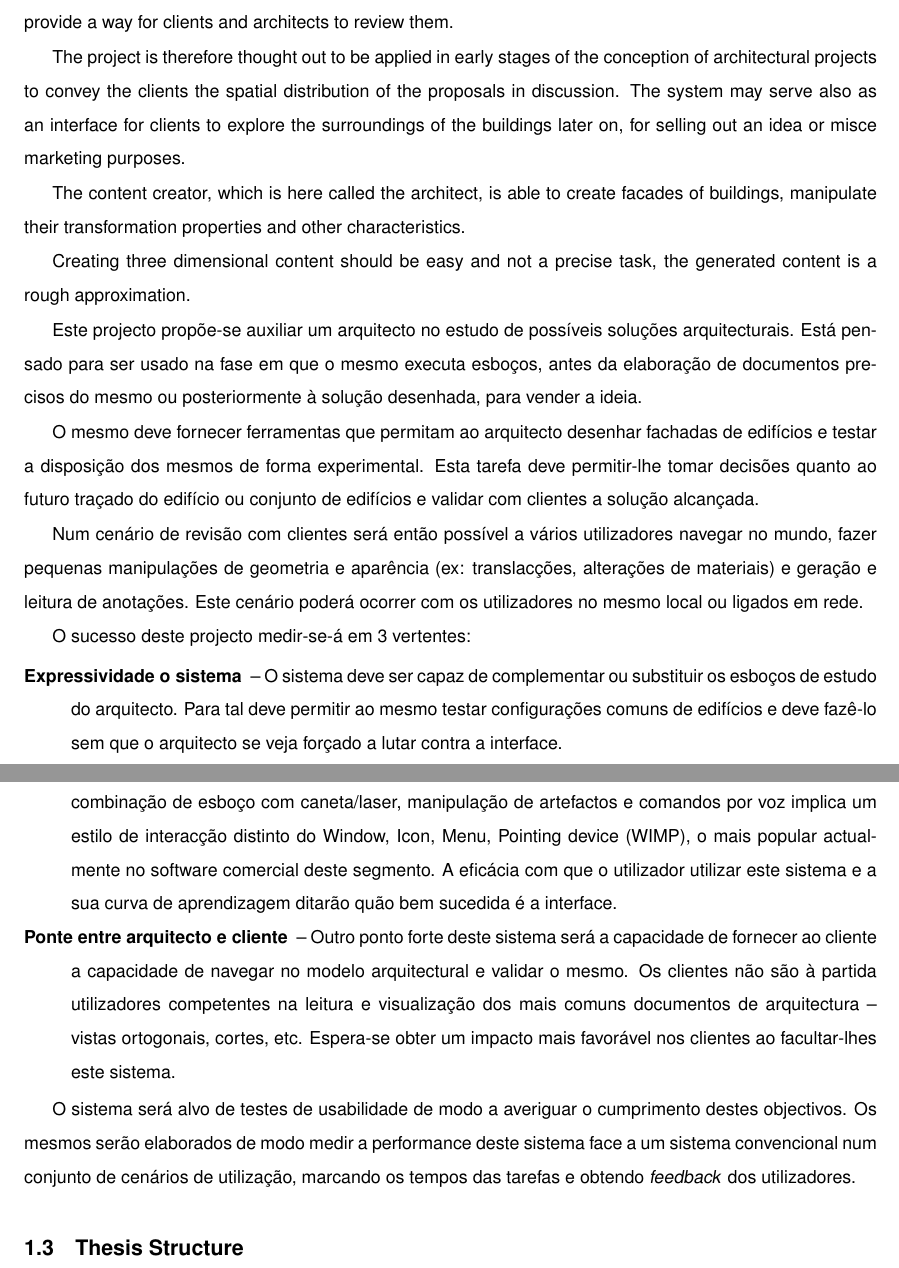
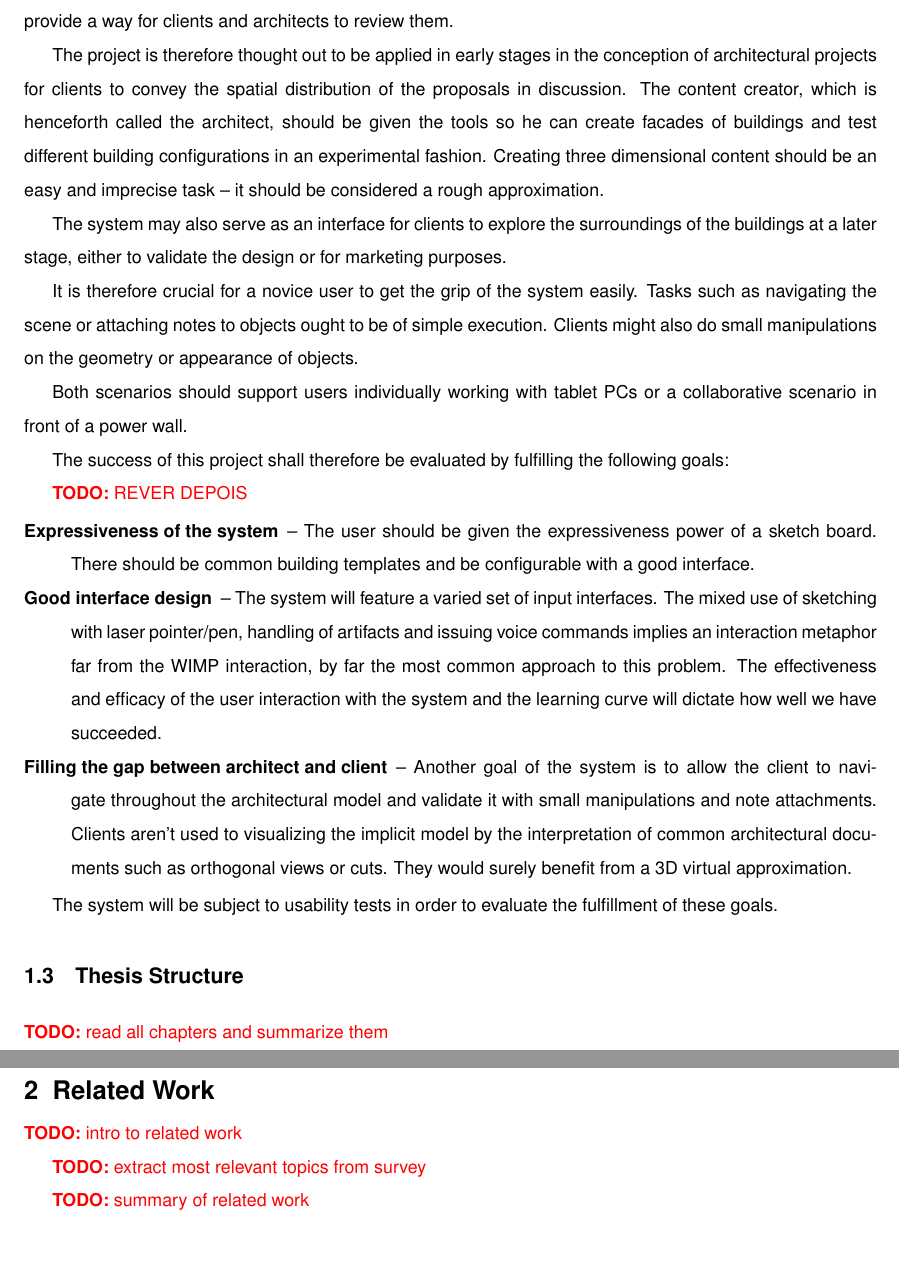
Before and after one commit to JosePedroDias/urban-sketcher, a LaTeX thesis (dissertation/dissertation.tex, which reads dissertation/aliases.tex, dissertation/introduction.tex): two parts of pages 18 and 19 of 33 before the commit and two parts of pages 19 and 21 of 33 after it, joined at a grey line, cut so that both start at the same text, the shorter picture padded with empty space. Compiled offline with pdfLaTeX; the source files are stored in an older character set and shown here as Unicode.

Commit message:
small update

```diff
--- a/dissertation/aliases.tex
+++ b/dissertation/aliases.tex
@@ -22,7 +22,7 @@
 
 % show TODOs
 \def\TODO#1{
-	%\textcolor{red}{\textbf{TODO:} #1}
+	\textcolor{red}{\textbf{TODO:} #1}
 	%\addcontentsline{toc}{subsection}{To Do}
 }
 
--- a/dissertation/introduction.tex
+++ b/dissertation/introduction.tex
@@ -114,62 +137,50 @@ Each application can both subscribe types of events and/or generate them.
 The main purposes of the project are to allow architects to test possible solutions for
 building planning and to provide a way for clients and architects to review them.
 
-The project is therefore thought out to be applied in early stages of the conception of
-architectural projects to convey the clients the spatial distribution of the proposals
-in discussion. The system may serve also as an interface for clients to explore the
-surroundings of the buildings later on, for selling out an idea or misce marketing purposes.
+The project is therefore thought out to be applied in early stages in the conception of
+architectural projects for clients to convey the spatial distribution of the proposals in discussion.
+The content creator, which is henceforth called the architect, should be given the tools so he
+can create facades of buildings and test different building configurations in an experimental fashion.
+Creating three dimensional content should be an easy and imprecise task --
+it should be considered a rough approximation.
 
-The content creator, which is here called the architect, is able to create facades of buildings,
-manipulate their transformation properties and other characteristics.
+The system may also serve as an interface for clients to explore the
+surroundings of the buildings at a later stage,
+either to validate the design or for marketing purposes.
 
-Creating three dimensional content should be easy and not a precise task, the generated content
-is a rough approximation.
+It is therefore crucial for a novice user to get the grip of the system easily.
+Tasks such as navigating the scene or attaching notes to objects ought to be of simple execution.
+Clients might also do small manipulations on the geometry or appearance of objects.
 
-\TODO{improve architectural workflow at early stages}
+Both scenarios should support users individually working with tablet PCs or
+a collaborative scenario in front of a power wall.
 
-\TODO{provide interface for large screens / table PCs}
+The success of this project shall therefore be evaluated by fulfilling the following goals:
 
-\TODO{interface for reviewing sessions (local or remote)}
-
-
-Este projecto propõe-se auxiliar um arquitecto no estudo de possíveis soluções arquitecturais.
-Está pensado para ser usado na fase em que o mesmo executa esboços, antes da elaboração
-de documentos precisos do mesmo ou posteriormente à solução desenhada, para vender a ideia.
-
-O mesmo deve fornecer ferramentas que permitam ao arquitecto desenhar fachadas de edifícios
-e testar a disposição dos mesmos de forma experimental.
-Esta tarefa deve permitir-lhe tomar decisões quanto ao futuro traçado do edifício ou conjunto
-de edifícios e validar com clientes a solução alcançada.
-
-Num cenário de revisão com clientes será então possível a vários utilizadores navegar no mundo,
-fazer pequenas manipulações de geometria e aparência (ex: translacções, alterações de materiais)
-e geração e leitura de anotações.
-Este cenário poderá ocorrer com os utilizadores no mesmo local ou ligados em rede.
-
-O sucesso deste projecto medir-se-á em 3 vertentes:
+\TODO{REVER DEPOIS}
 \begin{description}
-	\item[Expressividade o sistema] --
-		O sistema deve ser capaz de complementar ou substituir os esboços de estudo do arquitecto.
-		Para tal deve permitir ao mesmo testar configurações comuns de edifícios e deve fazê-lo
-		sem que o arquitecto se veja forçado a lutar contra a interface.
-	\item[Inovação da interface] --
-		O sistema permitirá testar um conjunto heterogéneo de interfaces de entrada.
-		Uma combinação de esboço com caneta/laser, manipulação de artefactos e comandos por voz
-		implica um estilo de interacção distinto do Window, Icon, Menu, Pointing device (WIMP),
-		o mais popular actualmente no software comercial deste segmento.
-		A eficácia com que o utilizador utilizar este sistema e a sua curva de aprendizagem
-		ditarão quão bem sucedida é a interface.
-	\item[Ponte entre arquitecto e cliente] --
-		Outro ponto forte deste sistema será a capacidade de fornecer ao cliente a capacidade
-		de navegar no modelo arquitectural e validar o mesmo.
-		Os clientes não são à partida utilizadores competentes na leitura e visualização dos
-		mais comuns documentos de arquitectura -- vistas ortogonais, cortes, etc.
-		Espera-se obter um impacto mais favorável nos clientes ao facultar-lhes este sistema.
+	\item[Expressiveness of the system] --
+		The user should be given the expressiveness power of a sketch board.
+		There should be common building templates and be configurable with a good interface.
+	\item[Good interface design] --
+		The system will feature a varied set of input interfaces.
+		The mixed use of sketching with laser pointer/pen, handling of artifacts and issuing
+		voice commands implies an interaction metaphor far from the WIMP interaction,
+		by far the most common approach to this problem.
+		The effectiveness and efficacy of the user interaction with the system and the
+		learning curve will dictate how well we have succeeded.
+	\item[Filling the gap between architect and client] --
+		Another goal of the system is to allow the client to navigate throughout the
+		architectural model and validate it with small manipulations and note attachments.
+		Clients aren't used to visualizing the implicit model by the interpretation of
+		common architectural documents such as orthogonal views or cuts.
+		They would surely benefit from a 3D virtual approximation.
 \end{description}
 
-O sistema será alvo de testes de usabilidade de modo a averiguar o cumprimento destes objectivos.
-Os mesmos serão elaborados de modo medir a performance deste sistema face a um sistema convencional
-num conjunto de cenários de utilização, marcando os tempos das tarefas e obtendo \emph{feedback} dos utilizadores.
+The system will be subject to usability tests in order to evaluate the fulfillment of these goals.
+%O sistema será alvo de testes de usabilidade de modo a averiguar o cumprimento destes objectivos.
+%Os mesmos serão elaborados de modo medir a performance deste sistema face a um sistema convencional
+%num conjunto de cenários de utilização, marcando os tempos das tarefas e obtendo \emph{feedback} dos utilizadores.
 
 
 %%%%%%%%%%%%%%%%%%%
```
Also changed, not shown: cv/cv-en.tex (+2 -6 lines), dissertation/design.tex (+24 -3 lines), dissertation/dissertation.tex (+2 -2 lines), dissertation/introduction.tex (27 more changed lines), 1 other file.
